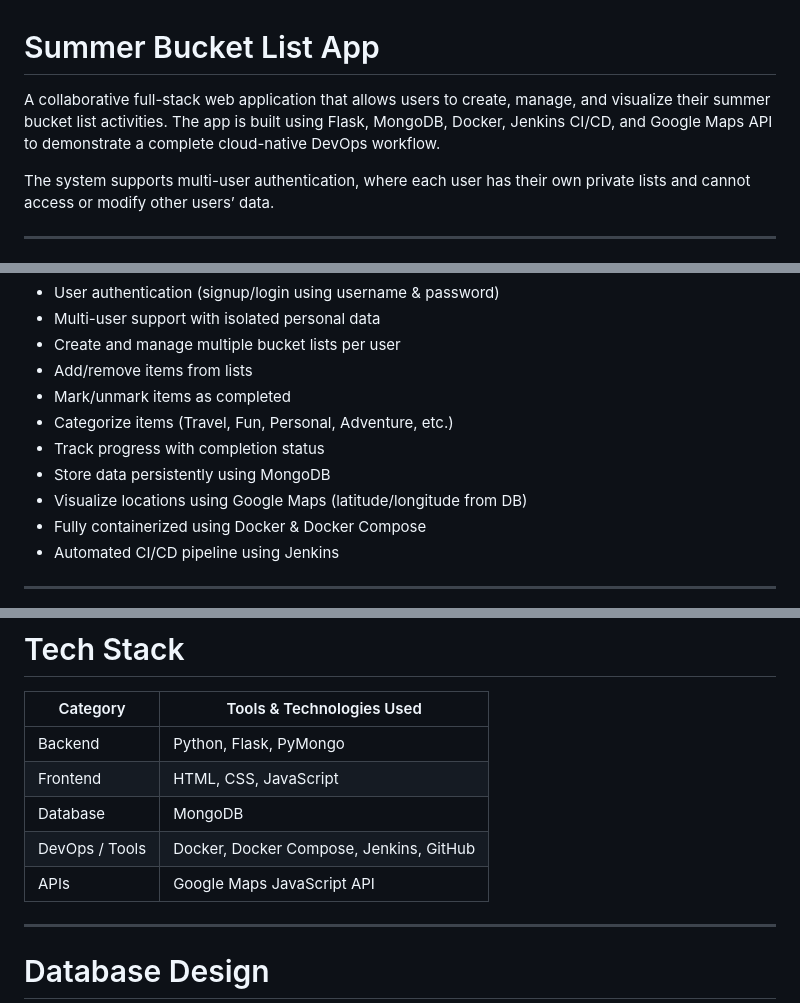
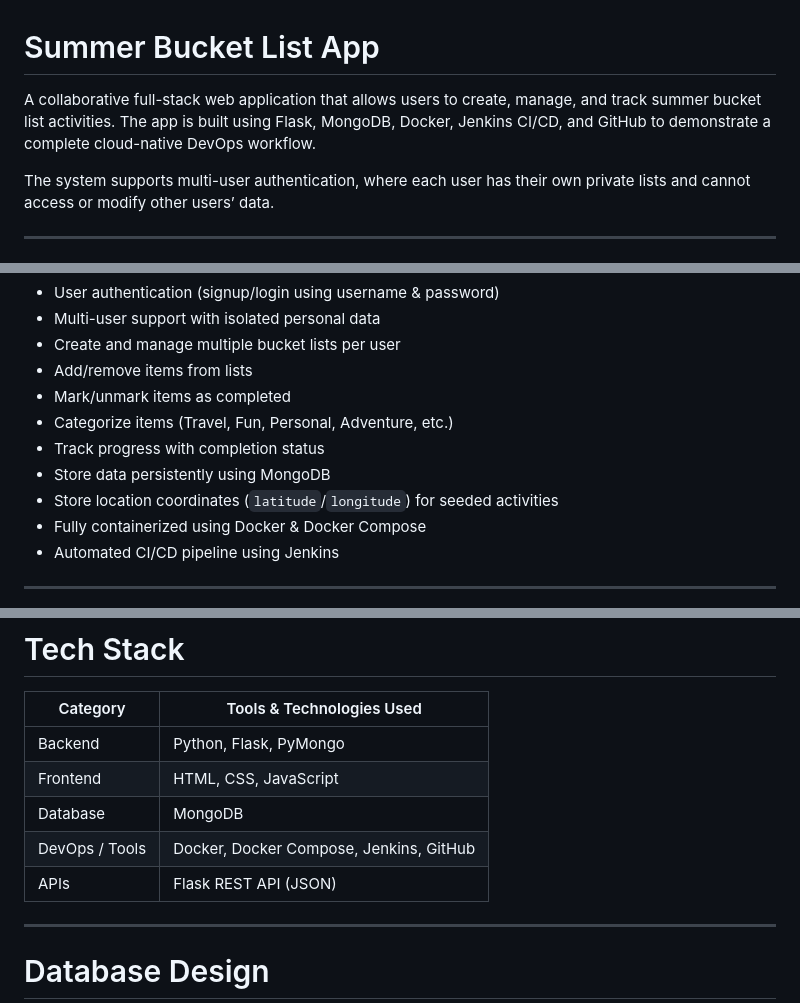
Before and after one commit to judacas/Summer-ToDo-List, a Markdown page: README.md, 3 parts joined by grey strips. GitHub-like rendering.

```diff
--- a/README.md
+++ b/README.md
@@ -1,6 +1,6 @@
 # Summer Bucket List App
 
-A collaborative full-stack web application that allows users to create, manage, and visualize their summer bucket list activities. The app is built using Flask, MongoDB, Docker, Jenkins CI/CD, and Google Maps API to demonstrate a complete cloud-native DevOps workflow.
+A collaborative full-stack web application that allows users to create, manage, and track summer bucket list activities. The app is built using Flask, MongoDB, Docker, Jenkins CI/CD, and GitHub to demonstrate a complete cloud-native DevOps workflow.
 
 The system supports multi-user authentication, where each user has their own private lists and cannot access or modify other users’ data.
 
@@ -16,7 +16,7 @@ The system supports multi-user authentication, where each user has their own pri
 - Categorize items (Travel, Fun, Personal, Adventure, etc.)
 - Track progress with completion status
 - Store data persistently using MongoDB
-- Visualize locations using Google Maps (latitude/longitude from DB)
+- Store location coordinates (`latitude`/`longitude`) for seeded activities
 - Fully containerized using Docker & Docker Compose
 - Automated CI/CD pipeline using Jenkins
 
@@ -30,7 +30,7 @@ The system supports multi-user authentication, where each user has their own pri
 | Frontend | HTML, CSS, JavaScript |
 | Database | MongoDB |
 | DevOps / Tools | Docker, Docker Compose, Jenkins, GitHub |
-| APIs | Google Maps JavaScript API |
+| APIs | Flask REST API (JSON) |
 
 ---
 
```
Also changed, not shown: other parts of README.md (+69 -18 lines).
